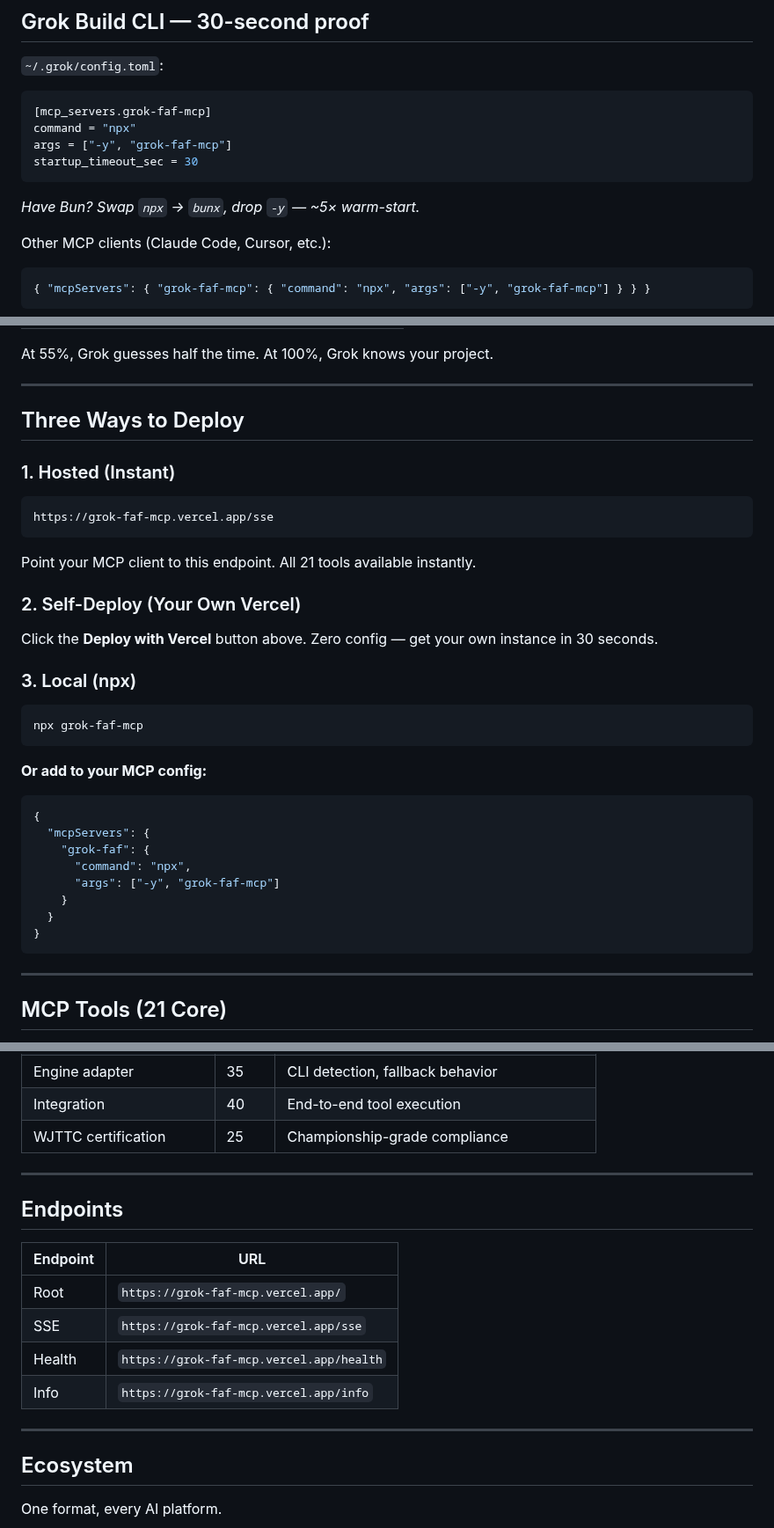
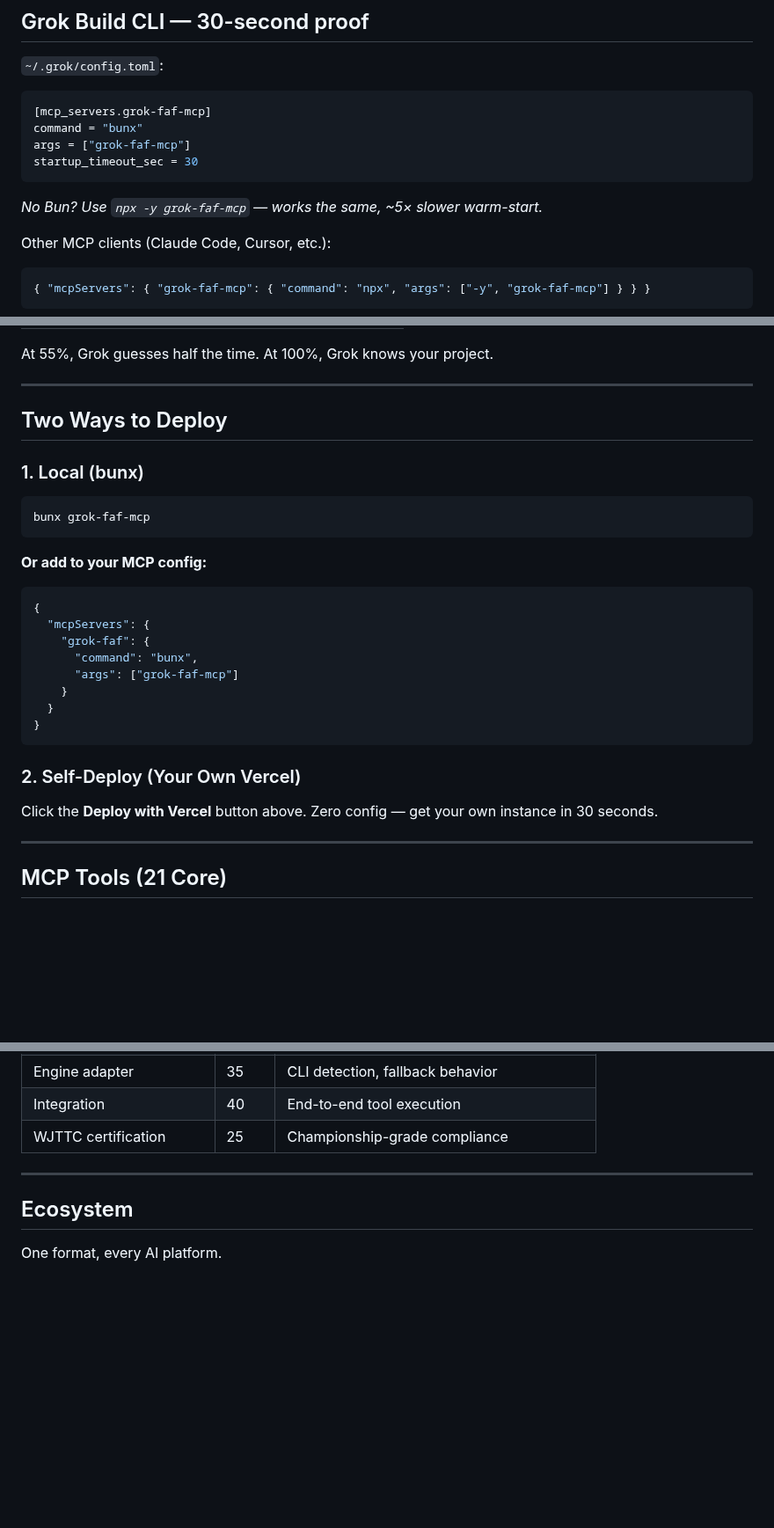
Before and after one commit to Wolfe-Jam/grok-faf-mcp, a Markdown page: README.md, 3 parts joined by grey strips. Shown at 88% size. Drawn GitHub-style; blank space fills up the shorter version.

Commit message:
docs: bunx leads, hosted SSE removed (Vercel function down)
Measured: all three FAF MCP Vercel endpoints (grok/claude/faf) return
HTTP 000 at root + /sse. Vercel platform itself is healthy
(faf-voice.vercel.app responds 200 in 157ms; status page = All Systems
Operational). Cohort-wide hang isolated to the FAF MCP api/index.ts
pattern — likely the v1.4.x single-source-scoring-from-faf-cli import
exceeding cold-start budget.

Public correction (this commit):
  - Proof card TOML: command = "bunx" leads, npx fallback line below
  - 6 Ws HOW row: scrubbed broken vercel.app/sse, now shows bunx
  - 'Three Ways to Deploy' → 'Two Ways to Deploy' (Hosted removed)
  - Local subsection: npx → bunx in CLI + JSON config
  - 'Endpoints' table removed (every URL in it was hanging)

Empirical: bunx grok-faf-mcp warm-start ~2s vs npx warm ~10s
(5× wall-clock, 26× CPU). Both work; bunx is faster + FAF-aligned.

When the hosted endpoint is rebuilt (B-track), restore the Endpoints
table + a hosted option in the Quick Start. Until then, broken-default
is not shipped on the README's first viewport.

Co-Authored-By: Claude Opus 4.7 (1M context) <noreply@anthropic.com>

````diff
--- a/README.md
+++ b/README.md
@@ -38,12 +38,12 @@
 
 ```toml
 [mcp_servers.grok-faf-mcp]
-command = "npx"
-args = ["-y", "grok-faf-mcp"]
+command = "bunx"
+args = ["grok-faf-mcp"]
 startup_timeout_sec = 30
 ```
 
-*Have Bun? Swap `npx` → `bunx`, drop `-y` — ~5× warm-start.*
+*No Bun? Use `npx -y grok-faf-mcp` — works the same, ~5× slower warm-start.*
 
 Other MCP clients (Claude Code, Cursor, etc.):
 
@@ -163,20 +163,11 @@ At 55%, Grok guesses half the time. At 100%, Grok knows your project.
 
 ---
 
-## Three Ways to Deploy
+## Two Ways to Deploy
 
-### 1. Hosted (Instant)
-```
-https://grok-faf-mcp.vercel.app/sse
-```
-Point your MCP client to this endpoint. All 21 tools available instantly.
-
-### 2. Self-Deploy (Your Own Vercel)
-Click the **Deploy with Vercel** button above. Zero config — get your own instance in 30 seconds.
-
-### 3. Local (npx)
+### 1. Local (bunx)
 ```bash
-npx grok-faf-mcp
+bunx grok-faf-mcp
 ```
 
 **Or add to your MCP config:**
@@ -185,12 +176,15 @@ npx grok-faf-mcp
 {
   "mcpServers": {
     "grok-faf": {
-      "command": "npx",
-      "args": ["-y", "grok-faf-mcp"]
+      "command": "bunx",
+      "args": ["grok-faf-mcp"]
     }
   }
 }
 ```
+
+### 2. Self-Deploy (Your Own Vercel)
+Click the **Deploy with Vercel** button above. Zero config — get your own instance in 30 seconds.
 
 ---
 
@@ -293,17 +287,6 @@ npm test    # runs all 179
 
 ---
 
-## Endpoints
-
-| Endpoint | URL |
-|----------|-----|
-| Root | `https://grok-faf-mcp.vercel.app/` |
-| SSE | `https://grok-faf-mcp.vercel.app/sse` |
-| Health | `https://grok-faf-mcp.vercel.app/health` |
-| Info | `https://grok-faf-mcp.vercel.app/info` |
-
----
-
 ## Ecosystem
 
 One format, every AI platform.
````
Also changed, not shown: other parts of README.md (+1 -1 lines).
